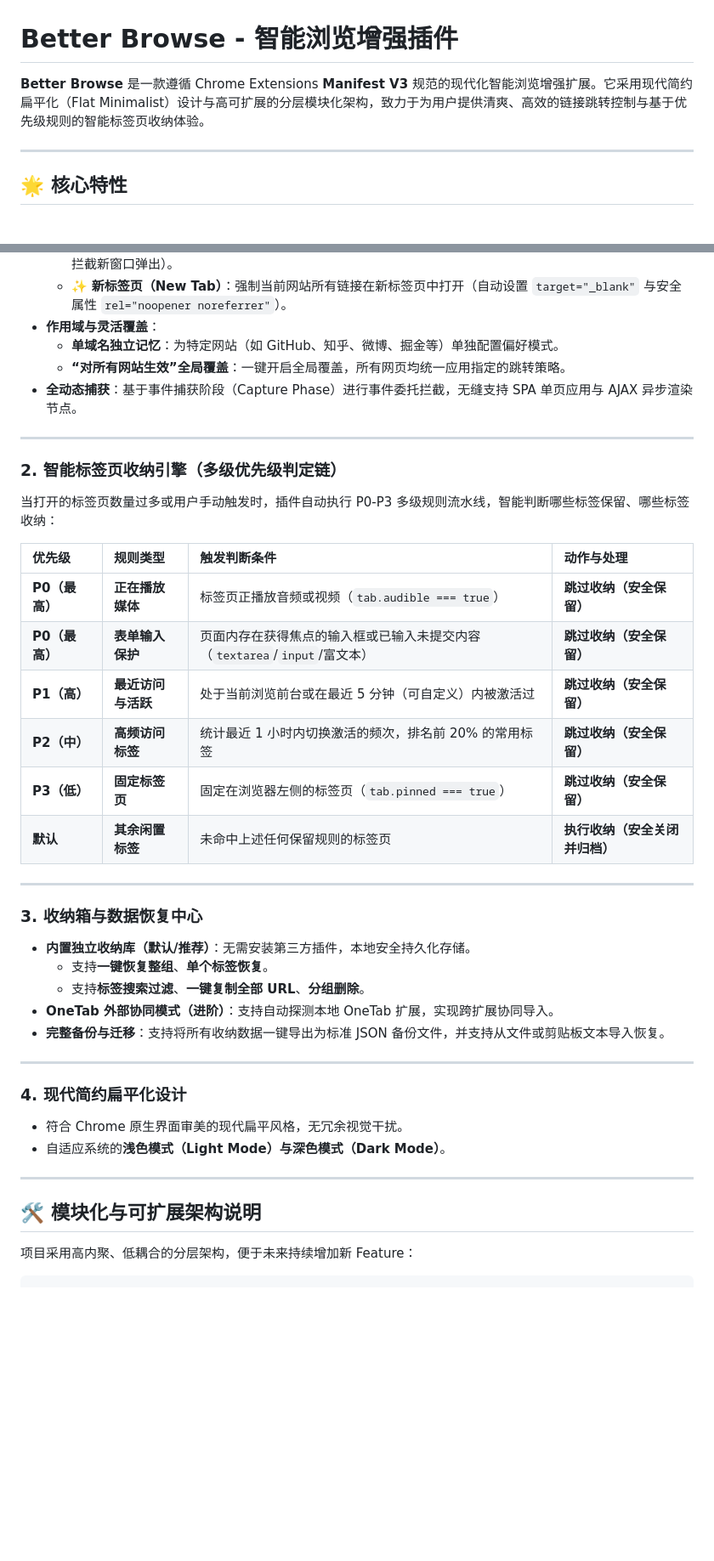
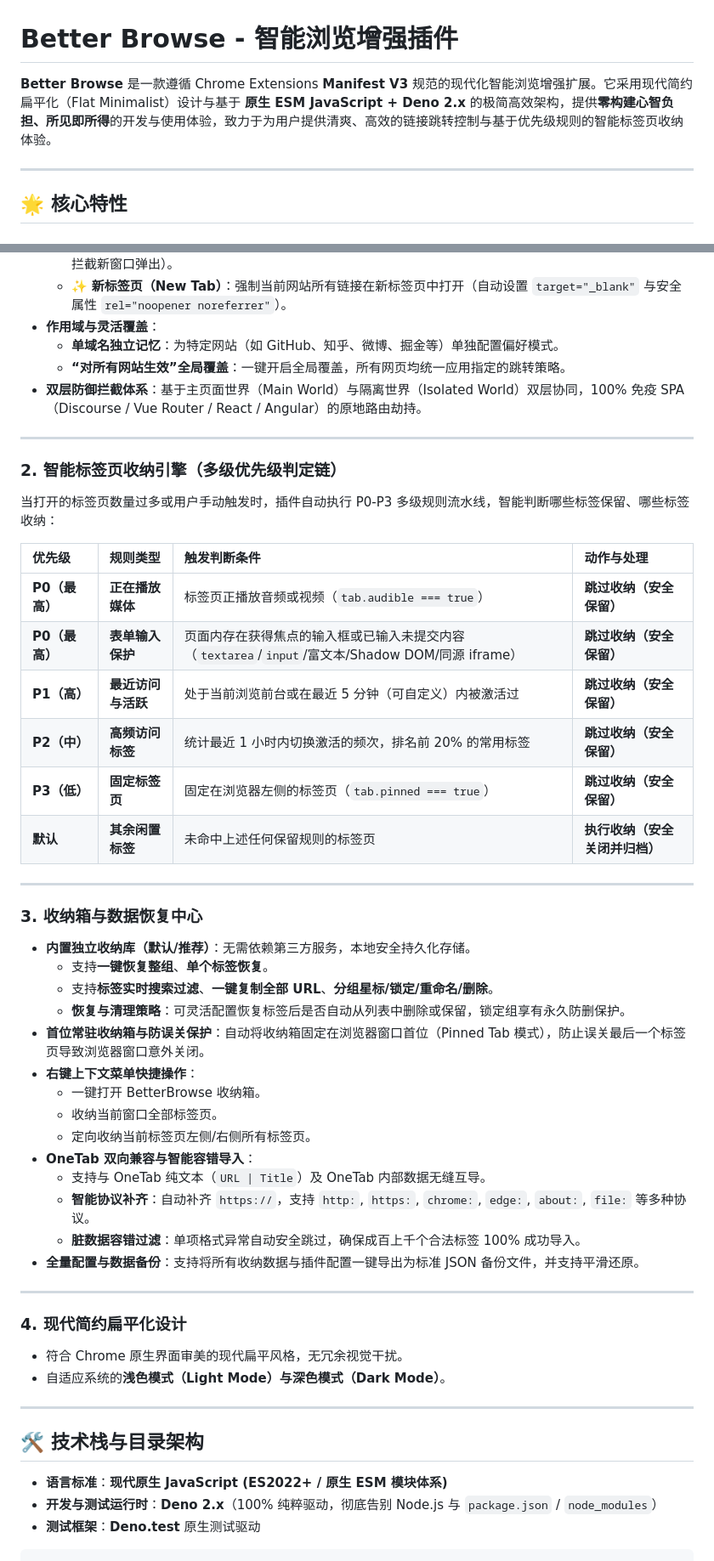
Before and after one commit to wakusei0413/BetterBrowse, a Markdown page: README.md, 2 parts joined by grey strips. Shown at 85% size. Rendered like a GitHub page; blank space fills up the shorter version.

Commit message:
docs: 同步更新项目说明文档 (README.md) 与架构指南 (AGENTS.md)

````diff
--- a/README.md
+++ b/README.md
@@ -1,6 +1,6 @@
 # Better Browse - 智能浏览增强插件
 
-**Better Browse** 是一款遵循 Chrome Extensions **Manifest V3** 规范的现代化智能浏览增强扩展。它采用现代简约扁平化（Flat Minimalist）设计与高可扩展的分层模块化架构，致力于为用户提供清爽、高效的链接跳转控制与基于优先级规则的智能标签页收纳体验。
+**Better Browse** 是一款遵循 Chrome Extensions **Manifest V3** 规范的现代化智能浏览增强扩展。它采用现代简约扁平化（Flat Minimalist）设计与基于 **原生 ESM JavaScript + Deno 2.x** 的极简高效架构，提供**零构建心智负担、所见即所得**的开发与使用体验，致力于为用户提供清爽、高效的链接跳转控制与基于优先级规则的智能标签页收纳体验。
 
 ---
 
@@ -14,7 +14,7 @@
 - **作用域与灵活覆盖**：
   - **单域名独立记忆**：为特定网站（如 GitHub、知乎、微博、掘金等）单独配置偏好模式。
   - **“对所有网站生效”全局覆盖**：一键开启全局覆盖，所有网页均统一应用指定的跳转策略。
-- **全动态捕获**：基于事件捕获阶段（Capture Phase）进行事件委托拦截，无缝支持 SPA 单页应用与 AJAX 异步渲染节点。
+- **双层防御拦截体系**：基于主页面世界（Main World）与隔离世界（Isolated World）双层协同，100% 免疫 SPA（Discourse / Vue Router / React / Angular）的原地路由劫持。
 
 ---
 
@@ -24,7 +24,7 @@
 | 优先级 | 规则类型 | 触发判断条件 | 动作与处理 |
 | :--- | :--- | :--- | :--- |
 | **P0（最高）** | **正在播放媒体** | 标签页正播放音频或视频（`tab.audible === true`） | **跳过收纳（安全保留）** |
-| **P0（最高）** | **表单输入保护** | 页面内存在获得焦点的输入框或已输入未提交内容（`textarea`/`input`/富文本） | **跳过收纳（安全保留）** |
+| **P0（最高）** | **表单输入保护** | 页面内存在获得焦点的输入框或已输入未提交内容（`textarea`/`input`/富文本/Shadow DOM/同源 iframe） | **跳过收纳（安全保留）** |
 | **P1（高）** | **最近访问与活跃** | 处于当前浏览前台或在最近 5 分钟（可自定义）内被激活过 | **跳过收纳（安全保留）** |
 | **P2（中）** | **高频访问标签** | 统计最近 1 小时内切换激活的频次，排名前 20% 的常用标签 | **跳过收纳（安全保留）** |
 | **P3（低）** | **固定标签页** | 固定在浏览器左侧的标签页（`tab.pinned === true`） | **跳过收纳（安全保留）** |
@@ -33,11 +33,20 @@
 ---
 
 ### 3. 收纳箱与数据恢复中心
-- **内置独立收纳库（默认/推荐）**：无需安装第三方插件，本地安全持久化存储。
+- **内置独立收纳库（默认/推荐）**：无需依赖第三方服务，本地安全持久化存储。
   - 支持**一键恢复整组**、**单个标签恢复**。
-  - 支持**标签搜索过滤**、**一键复制全部 URL**、**分组删除**。
-- **OneTab 外部协同模式（进阶）**：支持自动探测本地 OneTab 扩展，实现跨扩展协同导入。
-- **完整备份与迁移**：支持将所有收纳数据一键导出为标准 JSON 备份文件，并支持从文件或剪贴板文本导入恢复。
+  - 支持**标签实时搜索过滤**、**一键复制全部 URL**、**分组星标/锁定/重命名/删除**。
+  - **恢复与清理策略**：可灵活配置恢复标签后是否自动从列表中删除或保留，锁定组享有永久防删保护。
+- **首位常驻收纳箱与防误关保护**：自动将收纳箱固定在浏览器窗口首位（Pinned Tab 模式），防止误关最后一个标签页导致浏览器窗口意外关闭。
+- **右键上下文菜单快捷操作**：
+  - 一键打开 BetterBrowse 收纳箱。
+  - 收纳当前窗口全部标签页。
+  - 定向收纳当前标签页左侧/右侧所有标签页。
+- **OneTab 双向兼容与智能容错导入**：
+  - 支持与 OneTab 纯文本（`URL | Title`）及 OneTab 内部数据无缝互导。
+  - **智能协议补齐**：自动补齐 `https://`，支持 `http:`, `https:`, `chrome:`, `edge:`, `about:`, `file:` 等多种协议。
+  - **脏数据容错过滤**：单项格式异常自动安全跳过，确保成百上千个合法标签 100% 成功导入。
+- **全量配置与数据备份**：支持将所有收纳数据与插件配置一键导出为标准 JSON 备份文件，并支持平滑还原。
 
 ---
 
@@ -47,9 +56,11 @@
 
 ---
 
-## 🛠️ 模块化与可扩展架构说明
+## 🛠️ 技术栈与目录架构
 
-项目采用高内聚、低耦合的分层架构，便于未来持续增加新 Feature：
+- **语言标准**：**现代原生 JavaScript (ES2022+ / 原生 ESM 模块体系)**
+- **开发与测试运行时**：**Deno 2.x**（100% 纯粹驱动，彻底告别 Node.js 与 `package.json` / `node_modules`）
+- **测试框架**：**Deno.test** 原生测试驱动
 
 ```
 BetterBrowse/
````
Also changed, not shown: other parts of README.md (+34 -111 lines), AGENTS.md (+111 -78 lines).
